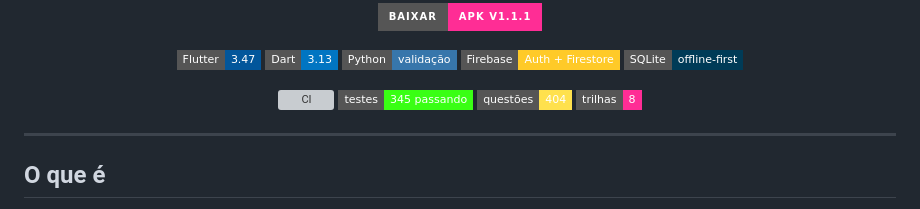
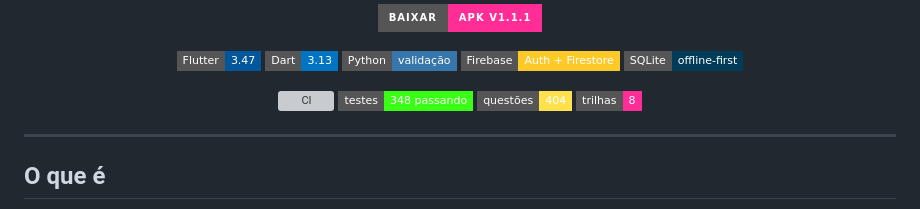
Before and after one commit to gustavoanderson/DevLingo, a Markdown page: README.md, the part around the change. Drawn GitHub-style; badges without logos; grey boxes are pictures that could not be loaded.

Commit message:
Atualiza o badge para 348 testes
Co-Authored-By: Claude Opus 5 <noreply@anthropic.com>

```diff
--- a/README.md
+++ b/README.md
@@ -13,7 +13,7 @@
 [![SQLite](https://img.shields.io/badge/SQLite-offline--first-003B57?style=flat-square&logo=sqlite&logoColor=white)](https://sqlite.org)
 
 [![CI](https://github.com/gustavoanderson/DevLingo/actions/workflows/ci.yml/badge.svg)](https://github.com/gustavoanderson/DevLingo/actions/workflows/ci.yml)
-[![Testes](https://img.shields.io/badge/testes-345%20passando-39FF14?style=flat-square)](https://github.com/gustavoanderson/DevLingo/actions/workflows/ci.yml)
+[![Testes](https://img.shields.io/badge/testes-348%20passando-39FF14?style=flat-square)](https://github.com/gustavoanderson/DevLingo/actions/workflows/ci.yml)
 [![Questões](https://img.shields.io/badge/questões-404-FFE14D?style=flat-square)](#as-trilhas)
 [![Trilhas](https://img.shields.io/badge/trilhas-8-FF2D95?style=flat-square)](#as-trilhas)
 
```
